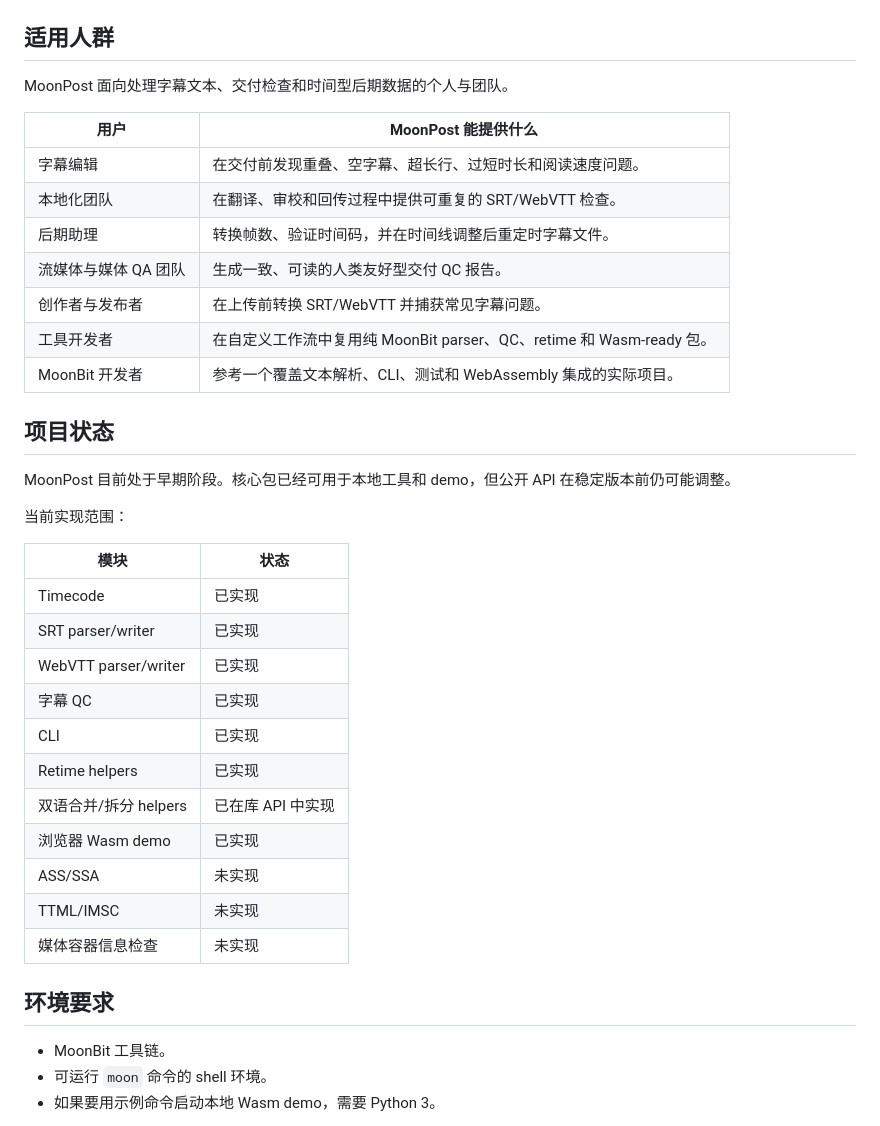
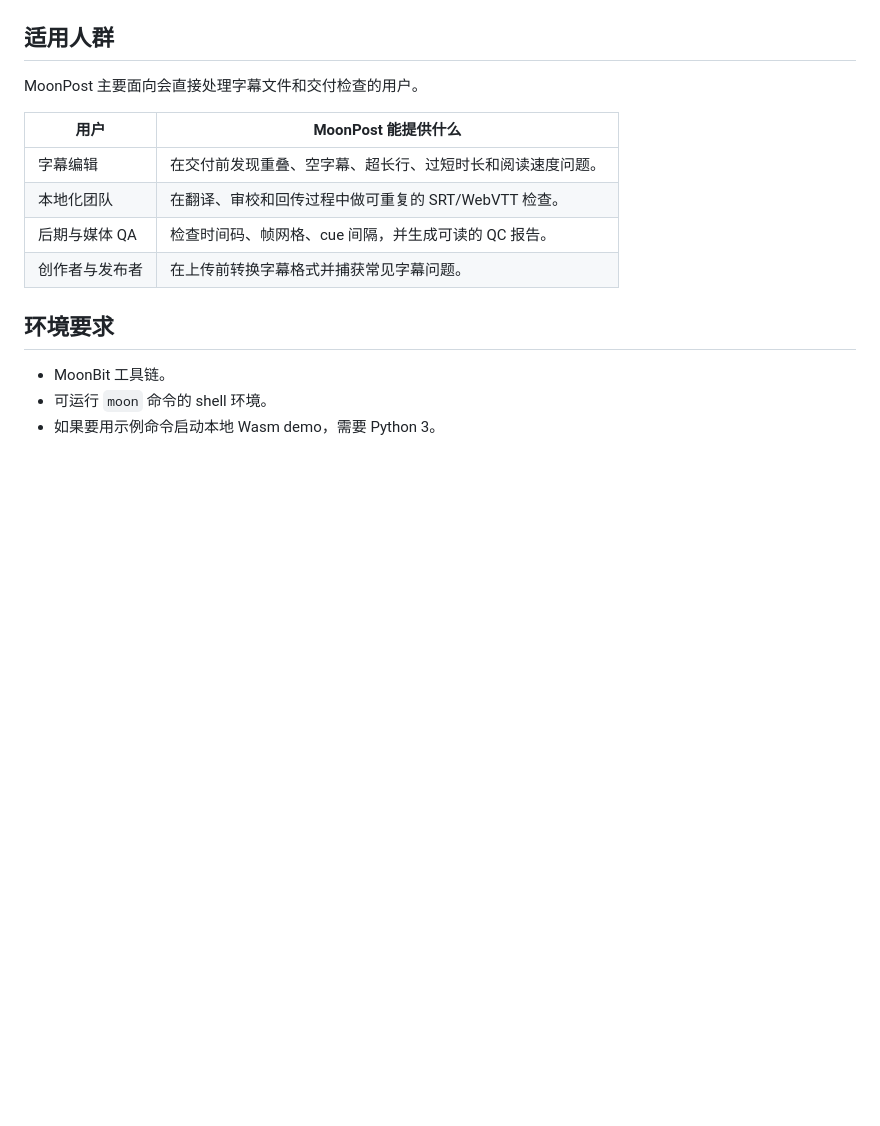
Before and after one commit to MaoDingA/moonbitpostqc, a Markdown page: README.md, the part around the change. GitHub-like rendering; blank space fills up the shorter version.

```diff
--- a/README.md
+++ b/README.md
@@ -59,38 +59,14 @@ MoonPost 适合需要在交付或发布前对字幕、时间码和后期文本
 
 ## 适用人群
 
-MoonPost 面向处理字幕文本、交付检查和时间型后期数据的个人与团队。
+MoonPost 主要面向会直接处理字幕文件和交付检查的用户。
 
 | 用户 | MoonPost 能提供什么 |
 | --- | --- |
 | 字幕编辑 | 在交付前发现重叠、空字幕、超长行、过短时长和阅读速度问题。 |
-| 本地化团队 | 在翻译、审校和回传过程中提供可重复的 SRT/WebVTT 检查。 |
-| 后期助理 | 转换帧数、验证时间码，并在时间线调整后重定时字幕文件。 |
-| 流媒体与媒体 QA 团队 | 生成一致、可读的人类友好型交付 QC 报告。 |
-| 创作者与发布者 | 在上传前转换 SRT/WebVTT 并捕获常见字幕问题。 |
-| 工具开发者 | 在自定义工作流中复用纯 MoonBit parser、QC、retime 和 Wasm-ready 包。 |
-| MoonBit 开发者 | 参考一个覆盖文本解析、CLI、测试和 WebAssembly 集成的实际项目。 |
-
-## 项目状态
-
-MoonPost 目前处于早期阶段。核心包已经可用于本地工具和 demo，但公开 API
-在稳定版本前仍可能调整。
-
-当前实现范围：
-
-| 模块 | 状态 |
-| --- | --- |
-| Timecode | 已实现 |
-| SRT parser/writer | 已实现 |
-| WebVTT parser/writer | 已实现 |
-| 字幕 QC | 已实现 |
-| CLI | 已实现 |
-| Retime helpers | 已实现 |
-| 双语合并/拆分 helpers | 已在库 API 中实现 |
-| 浏览器 Wasm demo | 已实现 |
-| ASS/SSA | 未实现 |
-| TTML/IMSC | 未实现 |
-| 媒体容器信息检查 | 未实现 |
+| 本地化团队 | 在翻译、审校和回传过程中做可重复的 SRT/WebVTT 检查。 |
+| 后期与媒体 QA | 检查时间码、帧网格、cue 间隔，并生成可读的 QC 报告。 |
+| 创作者与发布者 | 在上传前转换字幕格式并捕获常见字幕问题。 |
 
 ## 环境要求
 
```
Also changed, not shown: README.en.md (+5 -29 lines).
